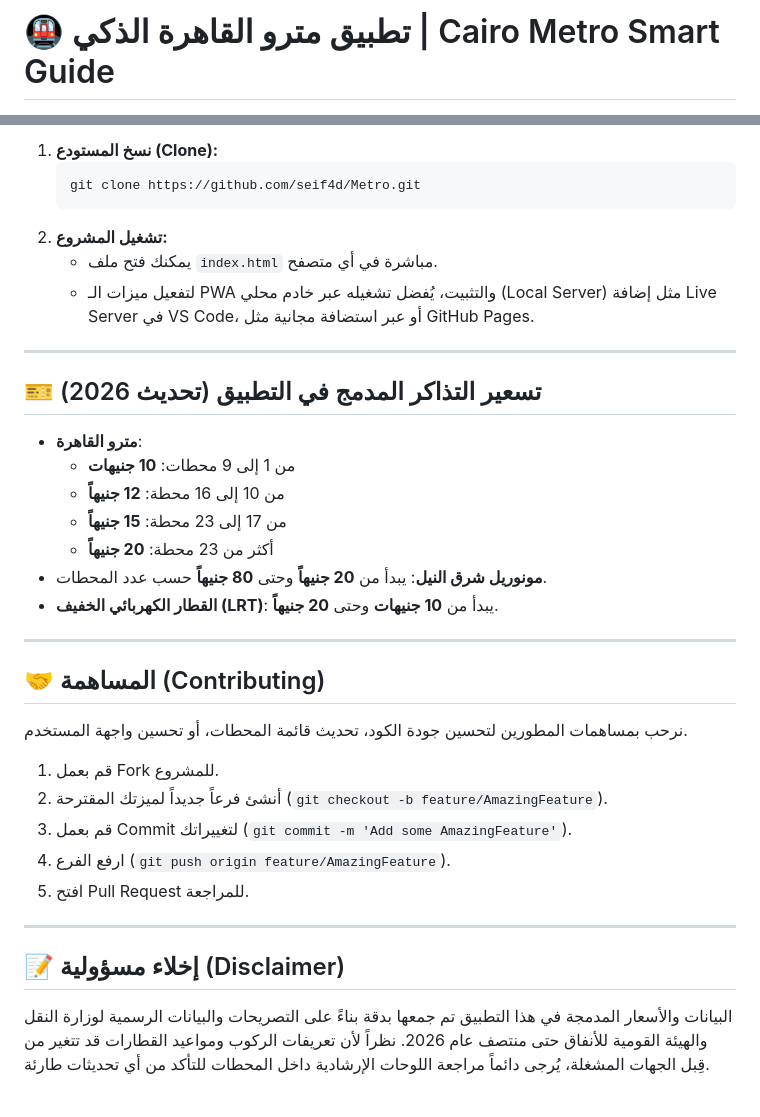
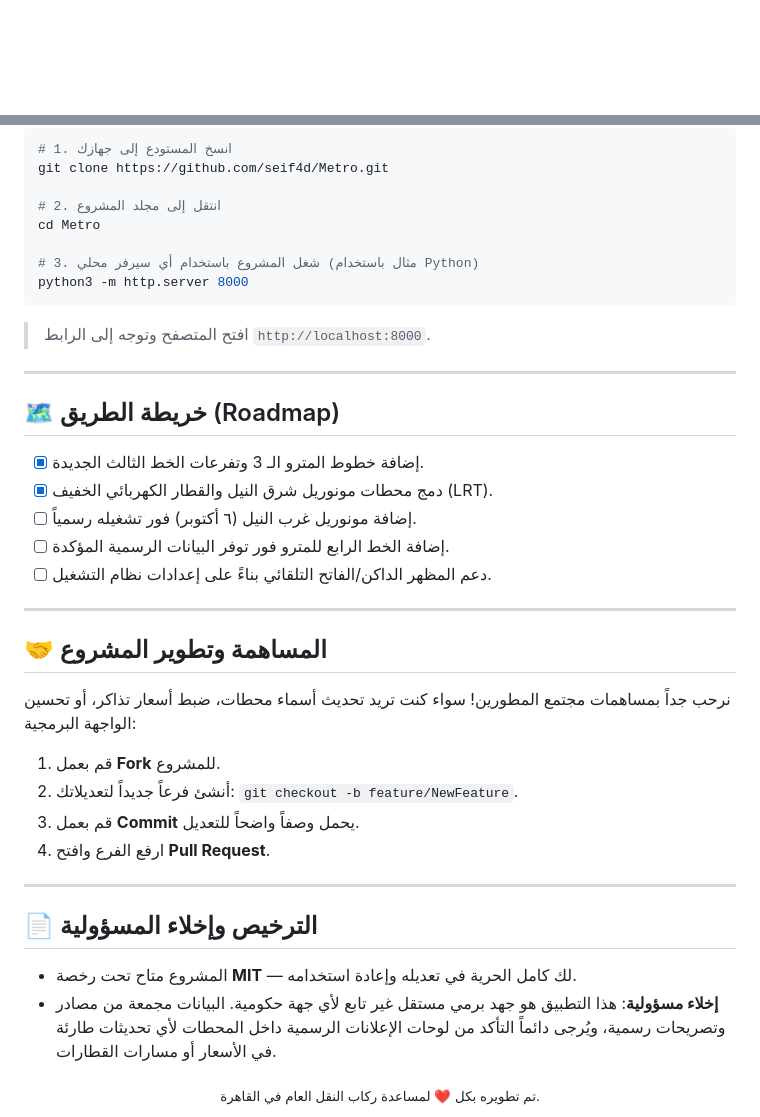
Before and after one commit to seif4d/Metro, a Markdown page: README.md, 2 parts joined by grey strips. Drawn GitHub-style; blank space fills up the shorter version.

Commit message:
Revise README for clarity and feature updates
Updated the README to enhance clarity and organization, including new features and technical details.

````diff
--- a/README.md
+++ b/README.md
@@ -1,2 +1,2 @@
-# 🚇 تطبيق مترو القاهرة الذكي | Cairo Metro Smart Guide
+<div align="center">
 
@@ -68,37 +106,43 @@ const stripDiacritics = (s) => {
 
-1. **نسخ المستودع (Clone):**
-   ```bash
-   git clone https://github.com/seif4d/Metro.git
-   ```
-2. **تشغيل المشروع:**
-   * يمكنك فتح ملف `index.html` مباشرة في أي متصفح.
-   * لتفعيل ميزات الـ PWA والتثبيت، يُفضل تشغيله عبر خادم محلي (Local Server) مثل إضافة Live Server في VS Code، أو عبر استضافة مجانية مثل GitHub Pages.
+```bash
+# 1. انسخ المستودع إلى جهازك
+git clone https://github.com/seif4d/Metro.git
+
+# 2. انتقل إلى مجلد المشروع
+cd Metro
+
+# 3. شغل المشروع باستخدام أي سيرفر محلي (مثال باستخدام Python)
+python3 -m http.server 8000
+```
+> افتح المتصفح وتوجه إلى الرابط `http://localhost:8000`.
 
 ---
 
-## 🎫 تسعير التذاكر المدمج في التطبيق (تحديث 2026)
+## 🗺️ خريطة الطريق (Roadmap)
 
-* **مترو القاهرة**:
-  - من 1 إلى 9 محطات: **10 جنيهات**
-  - من 10 إلى 16 محطة: **12 جنيهاً**
-  - من 17 إلى 23 محطة: **15 جنيهاً**
-  - أكثر من 23 محطة: **20 جنيهاً**
-* **مونوريل شرق النيل**: يبدأ من **20 جنيهاً** وحتى **80 جنيهاً** حسب عدد المحطات.
-* **القطار الكهربائي الخفيف (LRT)**: يبدأ من **10 جنيهات** وحتى **20 جنيهاً**.
+- [x] إضافة خطوط المترو الـ 3 وتفرعات الخط الثالث الجديدة.
+- [x] دمج محطات مونوريل شرق النيل والقطار الكهربائي الخفيف (LRT).
+- [ ] إضافة مونوريل غرب النيل (٦ أكتوبر) فور تشغيله رسمياً.
+- [ ] إضافة الخط الرابع للمترو فور توفر البيانات الرسمية المؤكدة.
+- [ ] دعم المظهر الداكن/الفاتح التلقائي بناءً على إعدادات نظام التشغيل.
 
 ---
 
-## 🤝 المساهمة (Contributing)
+## 🤝 المساهمة وتطوير المشروع
 
-نرحب بمساهمات المطورين لتحسين جودة الكود، تحديث قائمة المحطات، أو تحسين واجهة المستخدم.
-1. قم بعمل Fork للمشروع.
-2. أنشئ فرعاً جديداً لميزتك المقترحة (`git checkout -b feature/AmazingFeature`).
-3. قم بعمل Commit لتغييراتك (`git commit -m 'Add some AmazingFeature'`).
-4. ارفع الفرع (`git push origin feature/AmazingFeature`).
-5. افتح Pull Request للمراجعة.
+نرحب جداً بمساهمات مجتمع المطورين! سواء كنت تريد تحديث أسماء محطات، ضبط أسعار تذاكر، أو تحسين الواجهة البرمجية:
+1. قم بعمل **Fork** للمشروع.
+2. أنشئ فرعاً جديداً لتعديلاتك: `git checkout -b feature/NewFeature`.
+3. قم بعمل **Commit** يحمل وصفاً واضحاً للتعديل.
+4. ارفع الفرع وافتح **Pull Request**.
 
 ---
 
-## 📝 إخلاء مسؤولية (Disclaimer)
+## 📄 الترخيص وإخلاء المسؤولية
 
-البيانات والأسعار المدمجة في هذا التطبيق تم جمعها بدقة بناءً على التصريحات والبيانات الرسمية لوزارة النقل والهيئة القومية للأنفاق حتى منتصف عام 2026. نظراً لأن تعريفات الركوب ومواعيد القطارات قد تتغير من قِبل الجهات المشغلة، يُرجى دائماً مراجعة اللوحات الإرشادية داخل المحطات للتأكد من أي تحديثات طارئة.
+* المشروع متاح تحت رخصة **MIT** — لك كامل الحرية في تعديله وإعادة استخدامه.
+* **إخلاء مسؤولية**: هذا التطبيق هو جهد برمي مستقل غير تابع لأي جهة حكومية. البيانات مجمعة من مصادر وتصريحات رسمية، ويُرجى دائماً التأكد من لوحات الإعلانات الرسمية داخل المحطات لأي تحديثات طارئة في الأسعار أو مسارات القطارات.
+
+<div align="center">
+  <sub>تم تطويره بكل ❤️ لمساعدة ركاب النقل العام في القاهرة.</sub>
+</div>
````
Also changed, not shown: other parts of README.md (+81 -43 lines).
